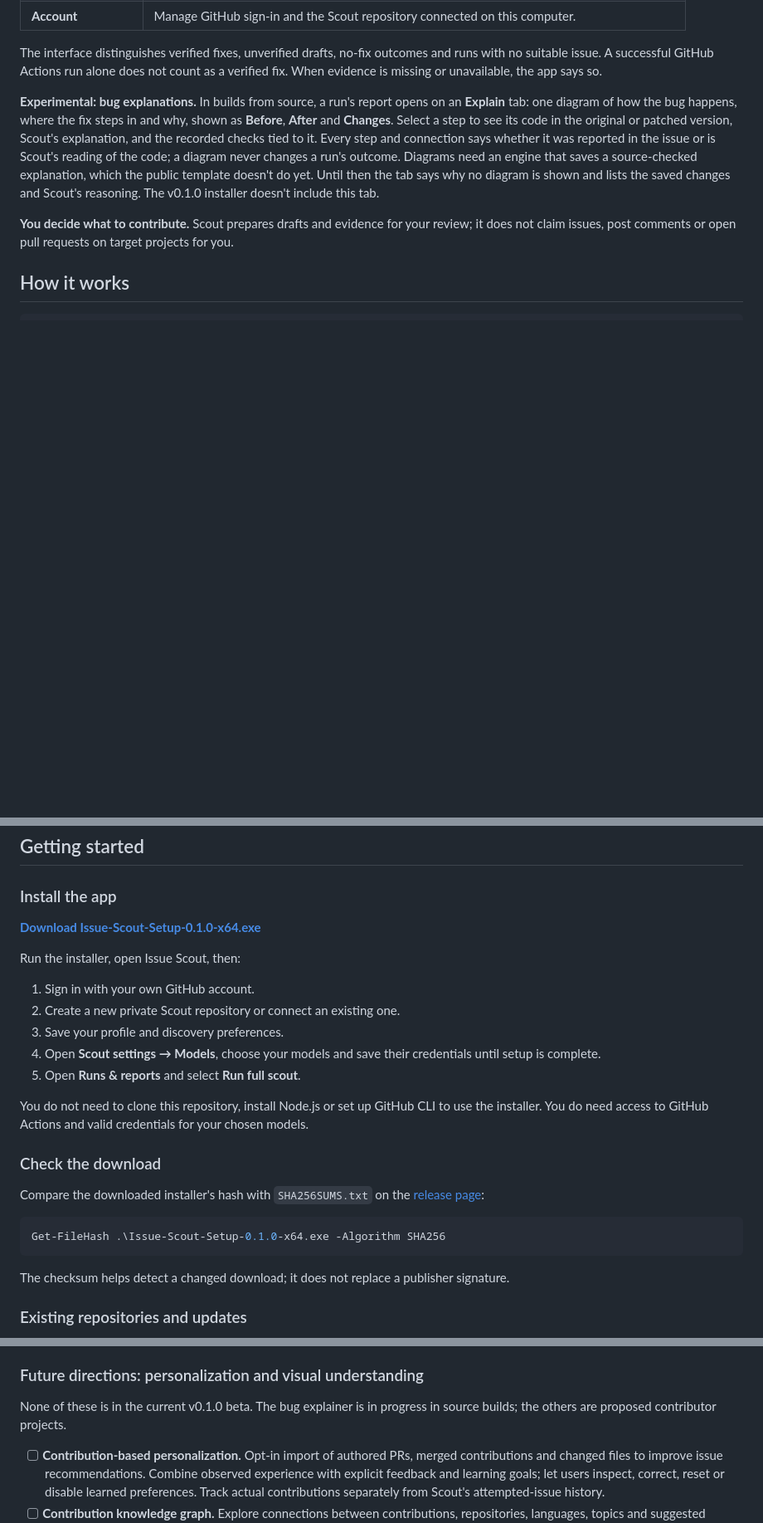
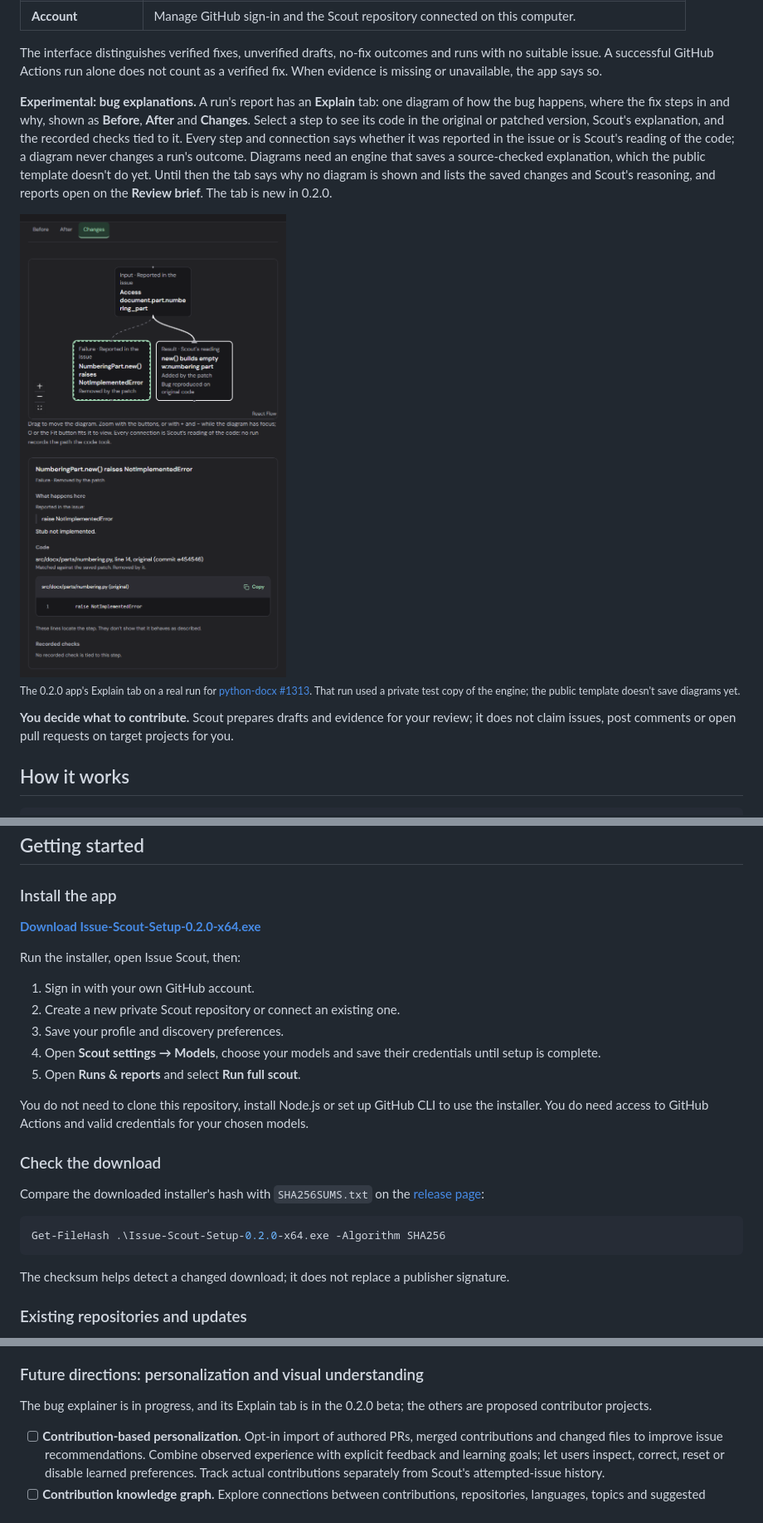
Before and after one commit to atty57/issue-scout-app, a Markdown page: README.md, 3 parts joined by grey strips. Shown at 83% size. GitHub-like rendering; pictures changed too: assets/readme/explainer-dark.png (added); blank space fills up the shorter version.

Commit message:
docs: point the README at v0.2.0 and show the Explain tab

````diff
--- a/README.md
+++ b/README.md
@@ -69,13 +69,19 @@ The interface distinguishes verified fixes, unverified drafts, no-fix outcomes a
 A successful GitHub Actions run alone does not count as a verified fix. When evidence is missing or unavailable,
 the app says so.
 
-**Experimental: bug explanations.** In builds from source, a run's report opens on an **Explain** tab: one diagram
+**Experimental: bug explanations.** A run's report has an **Explain** tab: one diagram
 of how the bug happens, where the fix steps in and why, shown as **Before**, **After** and **Changes**. Select a
 step to see its code in the original or patched version, Scout's explanation, and the recorded checks tied to it.
 Every step and connection says whether it was reported in the issue or is Scout's reading of the code; a diagram
 never changes a run's outcome. Diagrams need an engine that saves a source-checked explanation, which the public
 template doesn't do yet. Until then the tab says why no diagram is shown and lists the saved changes and Scout's
-reasoning. The v0.1.0 installer doesn't include this tab.
+reasoning, and reports open on the **Review brief**. The tab is new in 0.2.0.
+
+<img src="assets/readme/explainer-dark.png" alt="The Explain tab's Changes view for a real python-docx fix: the reported failure removed by the patch, the added fix step, and the inspector showing the original line raise NotImplementedError matched against the saved patch" width="640">
+
+<sub>The 0.2.0 app's Explain tab on a real run for
+<a href="https://github.com/python-openxml/python-docx/issues/1313">python-docx #1313</a>. That run used a private
+test copy of the engine; the public template doesn't save diagrams yet.</sub>
 
 **You decide what to contribute.** Scout prepares drafts and evidence for your review; it does not claim issues,
 post comments or open pull requests on target projects for you.
@@ -109,7 +115,7 @@ The desktop app manages your repository. The separate template supplies the engi
 
 ### Install the app
 
-**[Download Issue-Scout-Setup-0.1.0-x64.exe](https://github.com/atty57/issue-scout-app/releases/download/v0.1.0/Issue-Scout-Setup-0.1.0-x64.exe)**
+**[Download Issue-Scout-Setup-0.2.0-x64.exe](https://github.com/atty57/issue-scout-app/releases/download/v0.2.0/Issue-Scout-Setup-0.2.0-x64.exe)**
 
 Run the installer, open Issue Scout, then:
 
@@ -129,6 +135,6 @@ Compare the downloaded installer's hash with `SHA256SUMS.txt` on the
 
 ```powershell
-Get-FileHash .\Issue-Scout-Setup-0.1.0-x64.exe -Algorithm SHA256
+Get-FileHash .\Issue-Scout-Setup-0.2.0-x64.exe -Algorithm SHA256
 ```
 
 The checksum helps detect a changed download; it does not replace a publisher signature.
@@ -188,8 +194,8 @@ Signing out or disconnecting does not erase email records already held by the re
 
 ### Future directions: personalization and visual understanding
 
-None of these is in the current v0.1.0 beta. The bug explainer is in progress in source builds; the others are
-proposed contributor projects.
+The bug explainer is in progress, and its Explain tab is in the 0.2.0 beta; the others are proposed contributor
+projects.
 
 - [ ] **Contribution-based personalization.** Opt-in import of authored PRs, merged contributions and changed
   files to improve issue recommendations. Combine observed experience with explicit feedback and learning goals;
````
Also changed, not shown: other parts of README.md (+4 -4 lines), RELEASING.md (+11 -5 lines).
